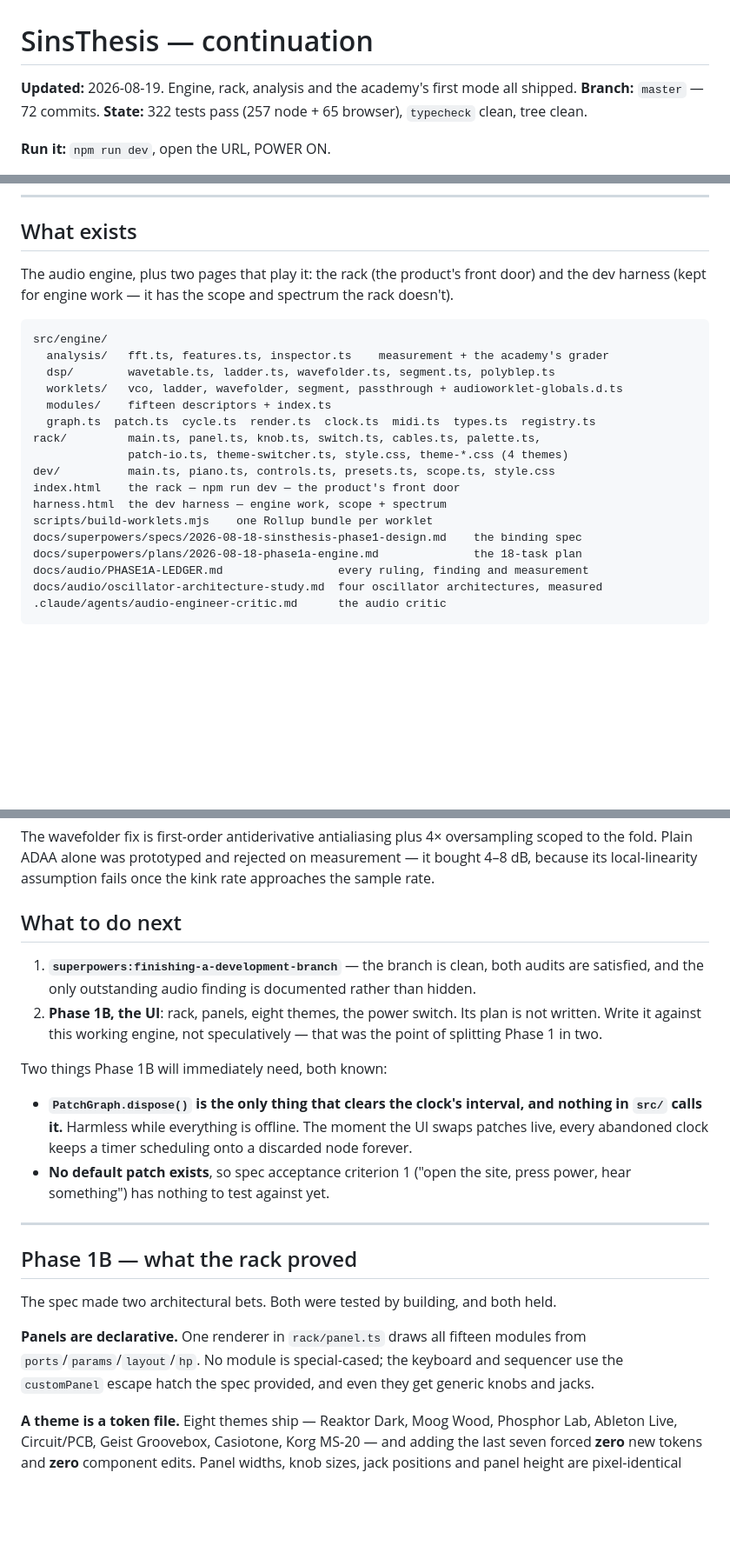
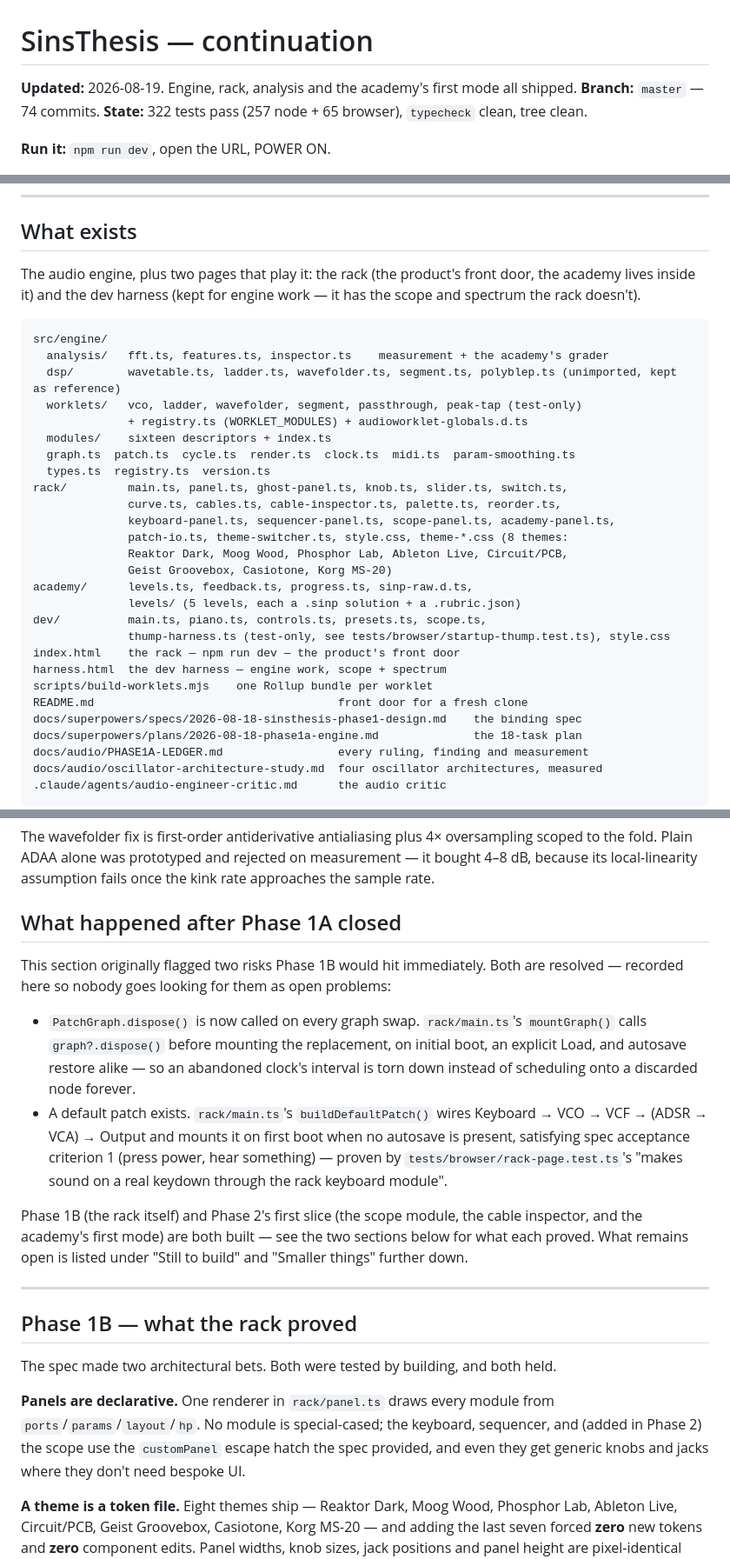
Before and after one commit to WyrmSpear/SinsThesis, a Markdown page: docs/CONTINUATION.md, 3 parts joined by grey strips. Shown at 87% size. GitHub-like rendering; blank space fills up the shorter version.

````diff
--- a/docs/CONTINUATION.md
+++ b/docs/CONTINUATION.md
@@ -1,7 +1,7 @@
 # SinsThesis — continuation
 
 **Updated:** 2026-08-19. Engine, rack, analysis and the academy's first mode all shipped.
-**Branch:** `master` — 72 commits.
+**Branch:** `master` — 74 commits.
 **State:** 322 tests pass (257 node + 65 browser), `typecheck` clean, tree clean.
 
 **Run it:** `npm run dev`, open the URL, POWER ON.
@@ -39,22 +39,32 @@ npm run typecheck
 ## What exists
 
 The audio engine, plus two pages that play it: the rack (the product's front
-door) and the dev harness (kept for engine work — it has the scope and
-spectrum the rack doesn't).
+door, the academy lives inside it) and the dev harness (kept for engine
+work — it has the scope and spectrum the rack doesn't).
 
 ```
 src/engine/
   analysis/   fft.ts, features.ts, inspector.ts    measurement + the academy's grader
-  dsp/        wavetable.ts, ladder.ts, wavefolder.ts, segment.ts, polyblep.ts
-  worklets/   vco, ladder, wavefolder, segment, passthrough + audioworklet-globals.d.ts
-  modules/    fifteen descriptors + index.ts
-  graph.ts  patch.ts  cycle.ts  render.ts  clock.ts  midi.ts  types.ts  registry.ts
-rack/         main.ts, panel.ts, knob.ts, switch.ts, cables.ts, palette.ts,
-              patch-io.ts, theme-switcher.ts, style.css, theme-*.css (4 themes)
-dev/          main.ts, piano.ts, controls.ts, presets.ts, scope.ts, style.css
+  dsp/        wavetable.ts, ladder.ts, wavefolder.ts, segment.ts, polyblep.ts (unimported, kept as reference)
+  worklets/   vco, ladder, wavefolder, segment, passthrough, peak-tap (test-only)
+              + registry.ts (WORKLET_MODULES) + audioworklet-globals.d.ts
+  modules/    sixteen descriptors + index.ts
+  graph.ts  patch.ts  cycle.ts  render.ts  clock.ts  midi.ts  param-smoothing.ts
+  types.ts  registry.ts  version.ts
+rack/         main.ts, panel.ts, ghost-panel.ts, knob.ts, slider.ts, switch.ts,
+              curve.ts, cables.ts, cable-inspector.ts, palette.ts, reorder.ts,
+              keyboard-panel.ts, sequencer-panel.ts, scope-panel.ts, academy-panel.ts,
+              patch-io.ts, theme-switcher.ts, style.css, theme-*.css (8 themes:
+              Reaktor Dark, Moog Wood, Phosphor Lab, Ableton Live, Circuit/PCB,
+              Geist Groovebox, Casiotone, Korg MS-20)
+academy/      levels.ts, feedback.ts, progress.ts, sinp-raw.d.ts,
+              levels/ (5 levels, each a .sinp solution + a .rubric.json)
+dev/          main.ts, piano.ts, controls.ts, presets.ts, scope.ts,
+              thump-harness.ts (test-only, see tests/browser/startup-thump.test.ts), style.css
 index.html    the rack — npm run dev — the product's front door
 harness.html  the dev harness — engine work, scope + spectrum
 scripts/build-worklets.mjs    one Rollup bundle per worklet
+README.md                                    front door for a fresh clone
 docs/superpowers/specs/2026-08-18-sinsthesis-phase1-design.md    the binding spec
 docs/superpowers/plans/2026-08-18-phase1a-engine.md              the 18-task plan
 docs/audio/PHASE1A-LEDGER.md                 every ruling, finding and measurement
@@ -132,23 +142,27 @@ oversampling scoped to the fold. Plain ADAA alone was prototyped and rejected on
 measurement — it bought 4–8 dB, because its local-linearity assumption fails
 once the kink rate approaches the sample rate.
 
-## What to do next
+## What happened after Phase 1A closed
 
-1. **`superpowers:finishing-a-development-branch`** — the branch is clean, both
-   audits are satisfied, and the only outstanding audio finding is documented
-   rather than hidden.
-2. **Phase 1B, the UI**: rack, panels, eight themes, the power switch. Its plan
-   is not written. Write it against this working engine, not speculatively —
-   that was the point of splitting Phase 1 in two.
+This section originally flagged two risks Phase 1B would hit immediately.
+Both are resolved — recorded here so nobody goes looking for them as open
+problems:
 
-Two things Phase 1B will immediately need, both known:
+- `PatchGraph.dispose()` is now called on every graph swap. `rack/main.ts`'s
+  `mountGraph()` calls `graph?.dispose()` before mounting the replacement, on
+  initial boot, an explicit Load, and autosave restore alike — so an
+  abandoned clock's interval is torn down instead of scheduling onto a
+  discarded node forever.
+- A default patch exists. `rack/main.ts`'s `buildDefaultPatch()` wires
+  Keyboard → VCO → VCF → (ADSR → VCA) → Output and mounts it on first boot
+  when no autosave is present, satisfying spec acceptance criterion 1 (press
+  power, hear something) — proven by `tests/browser/rack-page.test.ts`'s
+  "makes sound on a real keydown through the rack keyboard module".
 
-- **`PatchGraph.dispose()` is the only thing that clears the clock's interval,
-  and nothing in `src/` calls it.** Harmless while everything is offline. The
-  moment the UI swaps patches live, every abandoned clock keeps a timer
-  scheduling onto a discarded node forever.
-- **No default patch exists**, so spec acceptance criterion 1 ("open the site,
-  press power, hear something") has nothing to test against yet.
+Phase 1B (the rack itself) and Phase 2's first slice (the scope module, the
+cable inspector, and the academy's first mode) are both built — see the two
+sections below for what each proved. What remains open is listed under
+"Still to build" and "Smaller things" further down.
 
 ---
 
@@ -157,10 +171,11 @@ Two things Phase 1B will immediately need, both known:
 The spec made two architectural bets. Both were tested by building, and both
 held.
 
-**Panels are declarative.** One renderer in `rack/panel.ts` draws all fifteen
-modules from `ports`/`params`/`layout`/`hp`. No module is special-cased; the
-keyboard and sequencer use the `customPanel` escape hatch the spec provided,
-and even they get generic knobs and jacks.
+**Panels are declarative.** One renderer in `rack/panel.ts` draws every
+module from `ports`/`params`/`layout`/`hp`. No module is special-cased; the
+keyboard, sequencer, and (added in Phase 2) the scope use the `customPanel`
+escape hatch the spec provided, and even they get generic knobs and jacks
+where they don't need bespoke UI.
 
 **A theme is a token file.** Eight themes ship — Reaktor Dark, Moog Wood,
 Phosphor Lab, Ableton Live, Circuit/PCB, Geist Groovebox, Casiotone, Korg
````
Also changed, not shown: other parts of docs/CONTINUATION.md (+18 -7 lines), README.md (added, +108 -0 lines), 1 other file.
